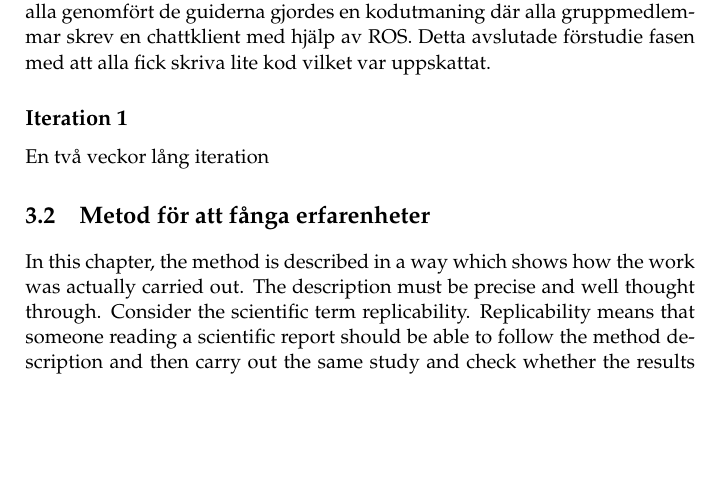
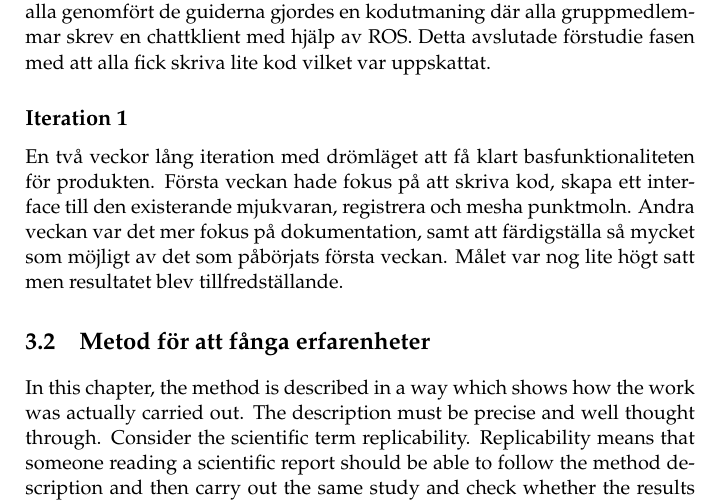
Before and after one commit to PUM-9/kandidatrapport, a LaTeX thesis (demophd.tex, which reads method.tex): part of page 14 of 37, cut so that both start at the same text, the shorter picture padded with empty space. Compiled offline with pdfLaTeX.

Commit message:
wrote about first iteration

```diff
--- a/method.tex
+++ b/method.tex
@@ -9,7 +9,7 @@ I projektet har man försökt använda en iterativ process de vissa inslag av va
 Projektet startades med en förstudie där gruppen studerade de områden, verktyg och ramverk som man visste skulle behövas för projektet. Informationen man hade från början var den kunden tillhandahållit därifrån upptäcktes en hel del nya områden som behövde undersökas. Under förstudien delade utvecklingsledaren ut olika områden att undersöka. Efter något undersökts skrevs ett kort dokument som beskrev slutsatserna och relevanta länkar från undersökningen. De största områdena som undersöktes var ROS och PCL. Framförallt ROS som ingen i gruppen hade arbetat med tidigare och som har en stor påverkan på hur arkitekturen och implementation skulle genomföras. Eftersom det hade så stor påverkan så avslutade den undersökningen med en lista av guider alla gruppmedlemmar genomförde. När alla genomfört de guiderna gjordes en kodutmaning där alla gruppmedlemmar skrev en chattklient med hjälp av ROS. Detta avslutade förstudie fasen med att alla fick skriva lite kod vilket var uppskattat.
 
 \subsection{Iteration 1}
-En två veckor lång iteration
+En två veckor lång iteration med drömläget att få klart basfunktionaliteten för produkten. Första veckan hade fokus på att skriva kod, skapa ett interface till den existerande mjukvaran, registrera och mesha punktmoln. Andra veckan var det mer fokus på dokumentation, samt att färdigställa så mycket som möjligt av det som påbörjats första veckan. Målet var nog lite högt satt men resultatet blev tillfredställande.
 
 \section{Metod för att fånga erfarenheter}
 
```
